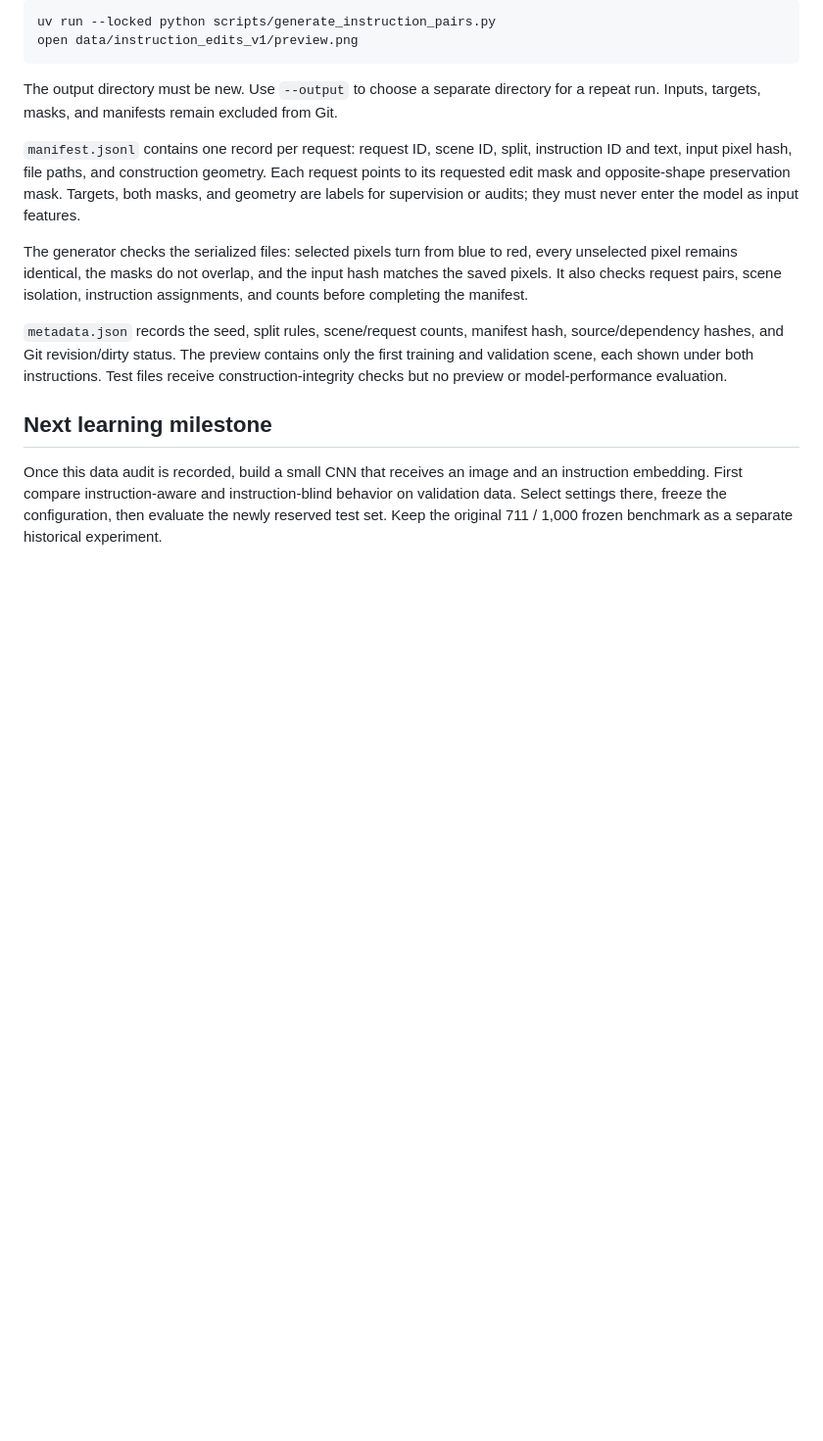
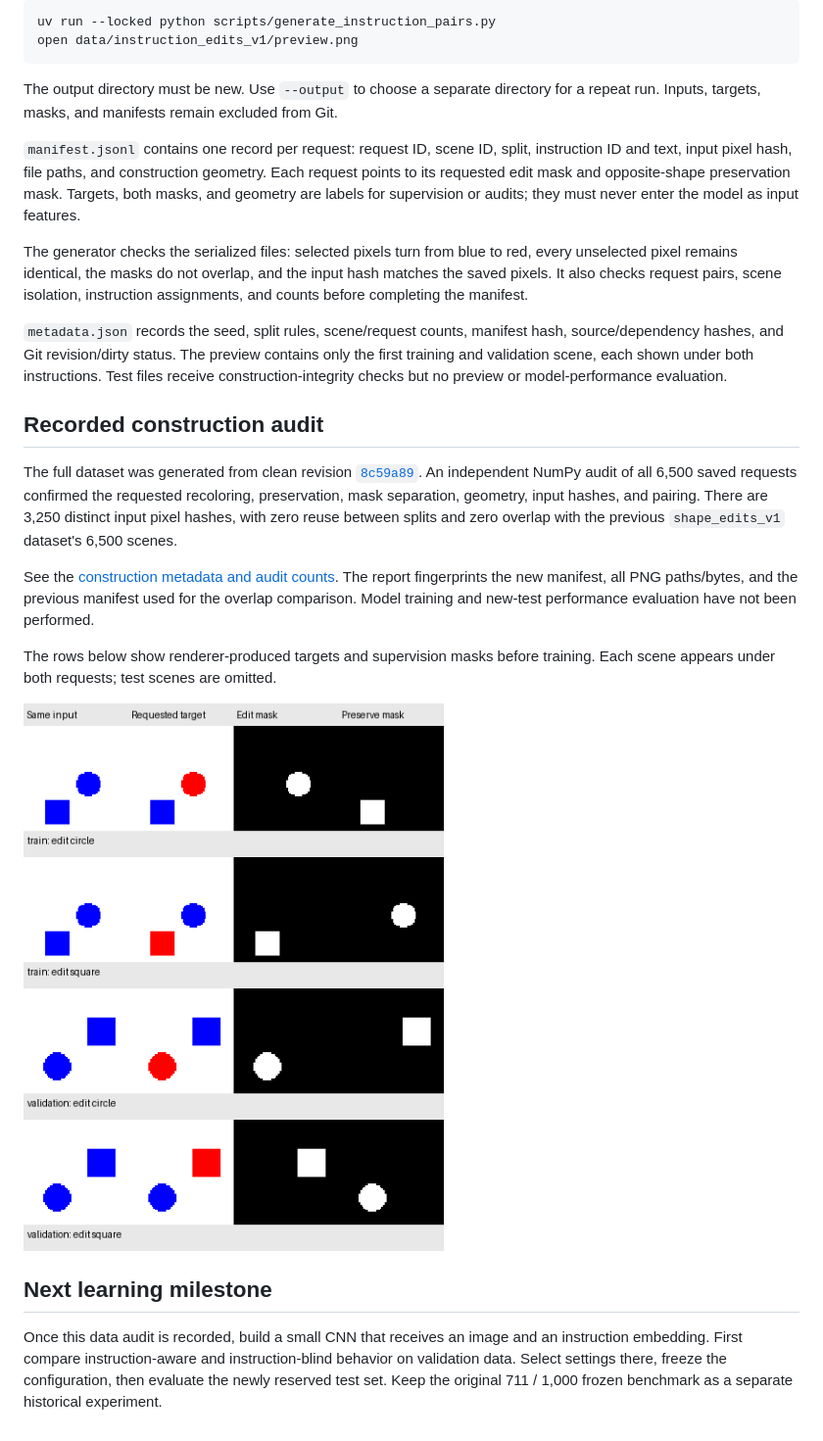
Before and after one commit to VishwasSP01/visual-learning-lab, a Markdown page: docs/instruction_conditioning.md, the part around the change. Shown: that part at 98% size. GitHub-like rendering; pictures changed too: docs/assets/instruction_pairs_preview.png (added); blank space fills up the shorter version.

Commit message:
docs: record the verified instruction-pair dataset and split audit
Record construction from a clean code revision, all 6500 verified requests, zero scene overlap across splits or with the original spatial dataset, and training/validation-only target previews.

```diff
--- a/docs/instruction_conditioning.md
+++ b/docs/instruction_conditioning.md
@@ -78,6 +78,25 @@ contains only the first training and validation scene, each shown under both
 instructions. Test files receive construction-integrity checks but no preview
 or model-performance evaluation.
 
+## Recorded construction audit
+
+The full dataset was generated from clean revision
+[`8c59a89`](https://github.com/VishwasSP01/visual-learning-lab/commit/8c59a8923c606b1733f02cadb60f4159703189f9).
+An independent NumPy audit of all 6,500 saved requests confirmed the requested
+recoloring, preservation, mask separation, geometry, input hashes, and pairing.
+There are 3,250 distinct input pixel hashes, with zero reuse between splits and
+zero overlap with the previous `shape_edits_v1` dataset's 6,500 scenes.
+
+See the [construction metadata and audit counts](experiments/instruction_edits_v1_data.json).
+The report fingerprints the new manifest, all PNG paths/bytes, and the previous
+manifest used for the overlap comparison. Model training and new-test
+performance evaluation have not been performed.
+
+The rows below show renderer-produced targets and supervision masks before
+training. Each scene appears under both requests; test scenes are omitted.
+
+![Training and validation scenes under circle and square instructions](assets/instruction_pairs_preview.png)
+
 ## Next learning milestone
 
 Once this data audit is recorded, build a small CNN that receives an image and
```
Also changed, not shown: README.md (+2 -0 lines), 1 other file.
